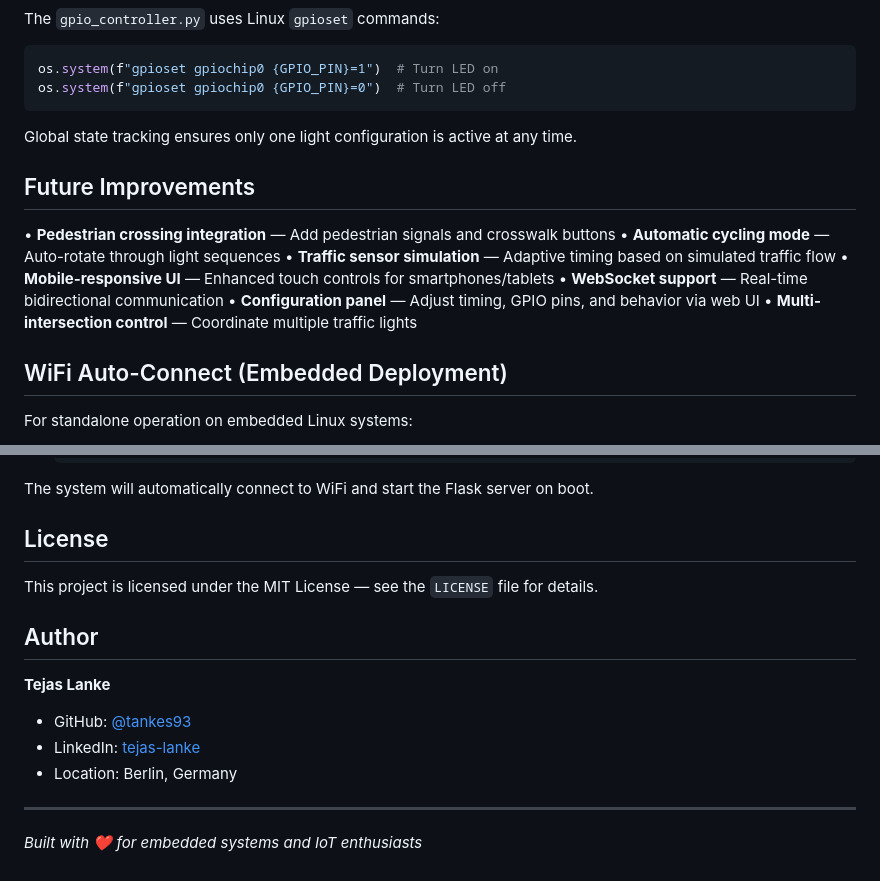
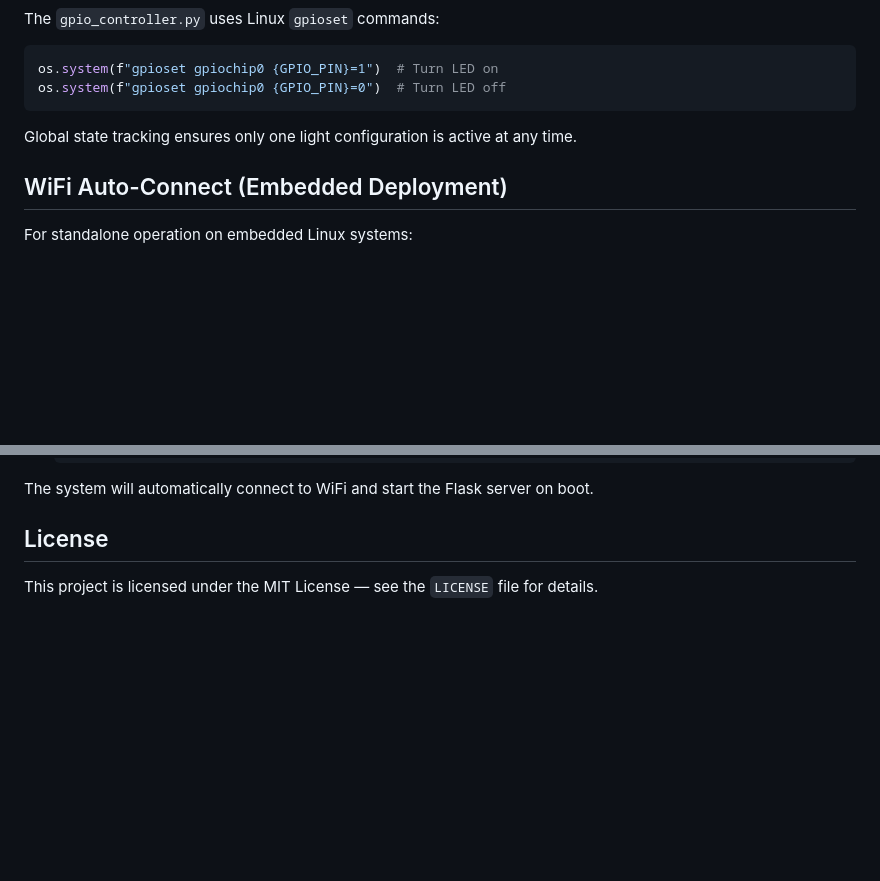
Before and after one commit to tankes93/Traffic_light, a Markdown page: README.md, 2 parts joined by grey strips. GitHub-like rendering; blank space fills up the shorter version.

```diff
--- a/README.md
+++ b/README.md
@@ -139,16 +139,6 @@ os.system(f"gpioset gpiochip0 {GPIO_PIN}=0")  # Turn LED off
 
 Global state tracking ensures only one light configuration is active at any time.
 
-## Future Improvements
-
-• **Pedestrian crossing integration** — Add pedestrian signals and crosswalk buttons
-• **Automatic cycling mode** — Auto-rotate through light sequences
-• **Traffic sensor simulation** — Adaptive timing based on simulated traffic flow
-• **Mobile-responsive UI** — Enhanced touch controls for smartphones/tablets
-• **WebSocket support** — Real-time bidirectional communication
-• **Configuration panel** — Adjust timing, GPIO pins, and behavior via web UI
-• **Multi-intersection control** — Coordinate multiple traffic lights
-
 ## WiFi Auto-Connect (Embedded Deployment)
 
 For standalone operation on embedded Linux systems:
@@ -165,14 +155,3 @@ The system will automatically connect to WiFi and start the Flask server on boot
 ## License
 
 This project is licensed under the MIT License — see the `LICENSE` file for details.
-
-## Author
-
-**Tejas Lanke**
-- GitHub: [@tankes93](https://github.com/tankes93)
-- LinkedIn: [tejas-lanke](https://www.linkedin.com/in/tejas-lanke)
-- Location: Berlin, Germany
-
----
-
-*Built with ❤️ for embedded systems and IoT enthusiasts*
```
